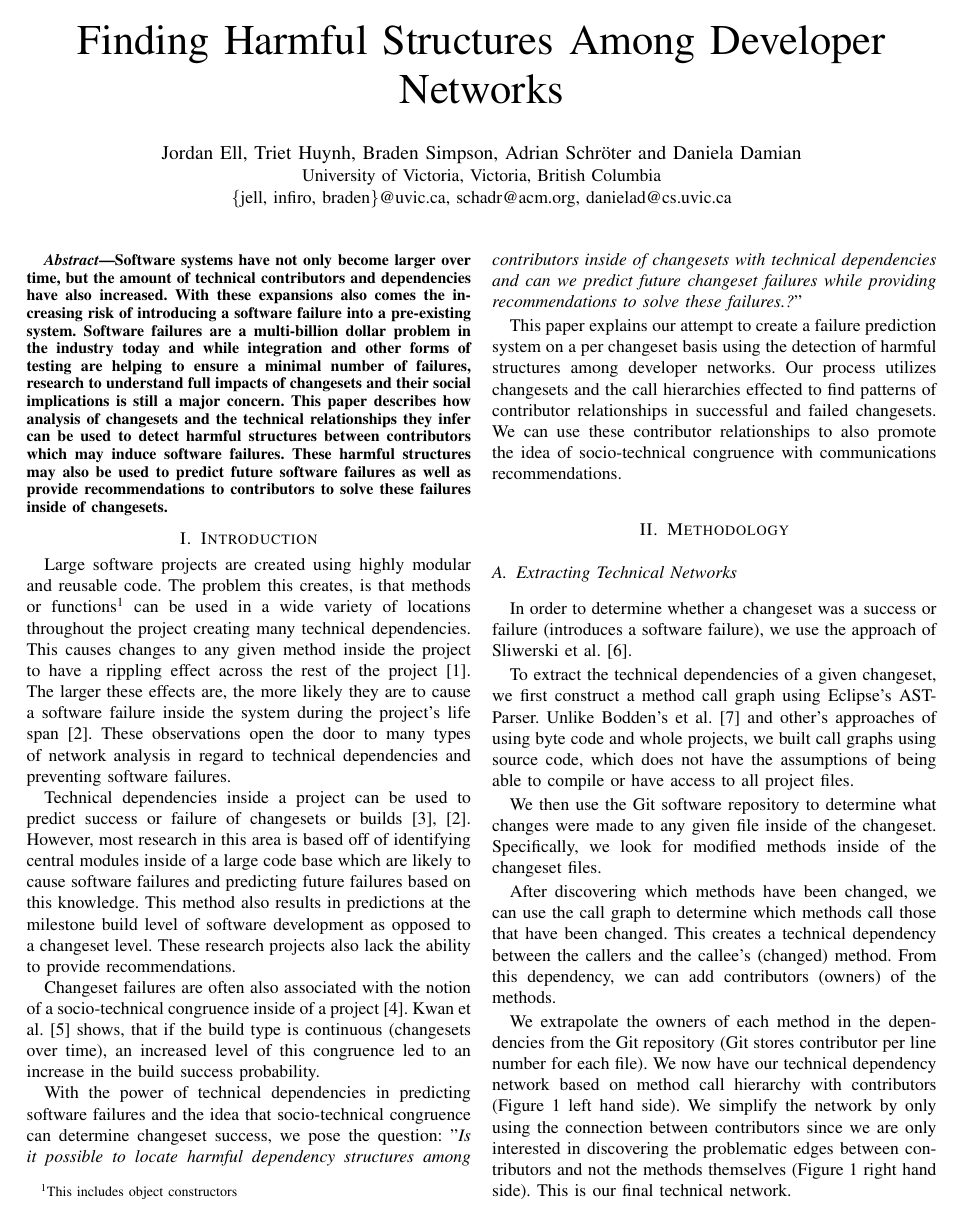
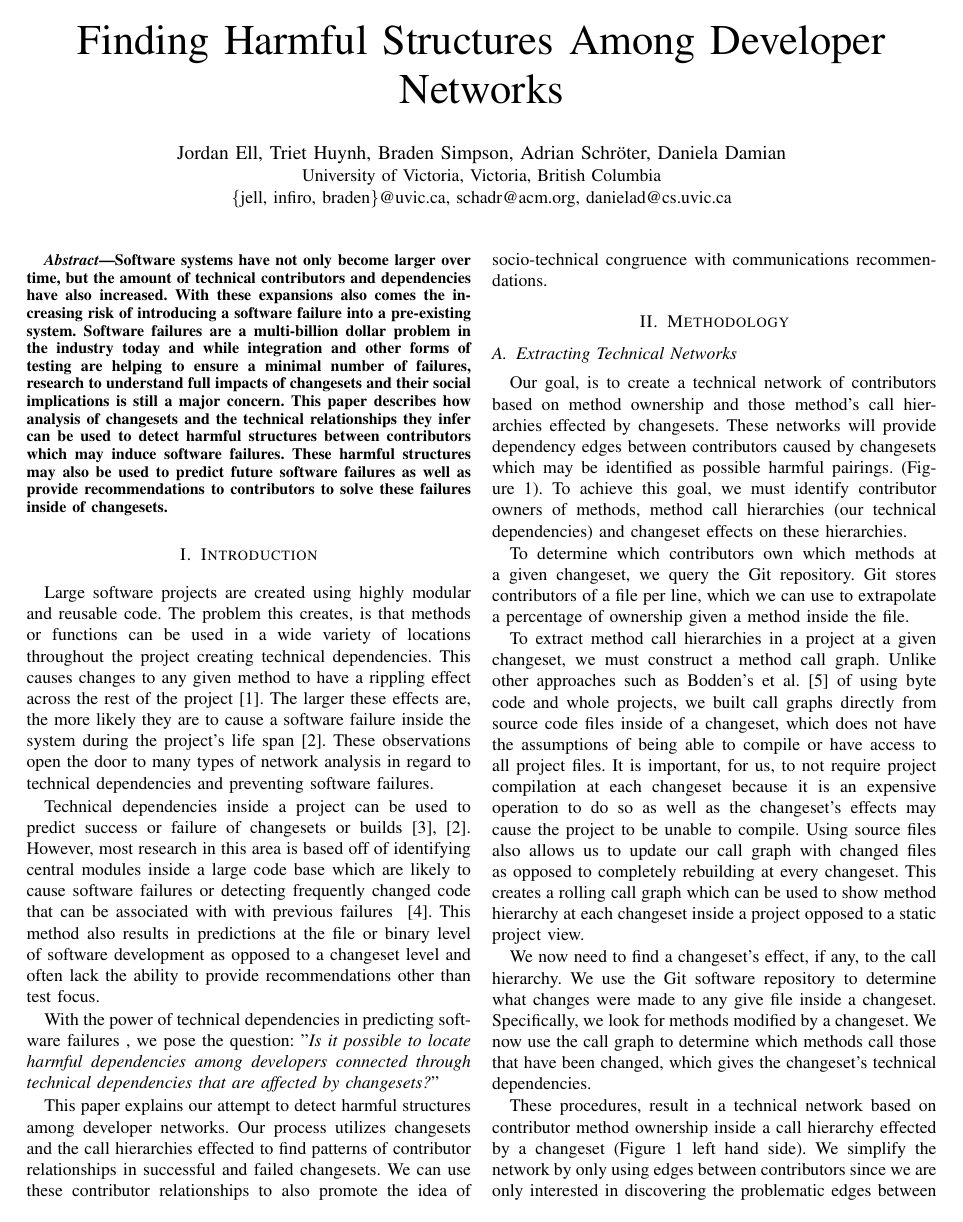
Before and after one commit to eggnet/Papers, a LaTeX paper (TechnicalNetworks/paper.tex): page 1 of 3. Compiled offline with pdfLaTeX.

Commit message:
Updated paper to v0.7. Total rewrite of methodology. Still not sure on F.E.V tests. fixes #14

```diff
--- a/TechnicalNetworks/paper.tex
+++ b/TechnicalNetworks/paper.tex
@@ -22,7 +22,7 @@
 \author{\IEEEauthorblockN{Jordan Ell,
 Triet Huynh,
 Braden Simpson,
-Adrian Schr{\"o}ter and
+Adrian Schr{\"o}ter,
 Daniela Damian}
 \IEEEauthorblockA{University of Victoria,
 Victoria, British Columbia\\\{jell, infiro, braden\}@uvic.ca, schadr@acm.org, danielad@cs.uvic.ca}
@@ -50,9 +50,9 @@ to solve these failures inside of changesets.
 
 % Setup the problem.
 Large software projects are created using highly modular and
-reusable code. The problem this creates, is that methods or functions\footnote{This includes object constructors}
-can be used in a wide variety of locations throughout the project creating many technical
-dependencies.  This causes changes to any given method inside the project to have a rippling
+reusable code. The problem this creates, is that methods or functions
+can be used in a wide variety of locations throughout the project creating technical
+dependencies.  This causes changes to any given method to have a rippling
 effect across the rest of the project~\cite{Acharya:2011:PCI}. The larger these effects are,
 the more likely they are to cause a software failure inside the system during the project's
 life span~\cite{Zimmermann:2008:PDU}. These observations open the door to many types
@@ -62,27 +62,20 @@ of network analysis in regard to technical dependencies and preventing software
 Technical dependencies inside a project can be used to predict success or failure of
 changesets or builds~\cite{Pinzger:2008:DNP, Zimmermann:2008:PDU}. However, most
 research in this area is based off of identifying
-central modules inside of a large code base which are likely to cause software failures and
-predicting future failures based on this knowledge. This method also results in predictions
-at the milestone build level of software development as opposed to a changeset level.
-These research projects also lack the ability to provide recommendations.
-
-% Introduce the idea of socio-technical congruence
-Changeset failures are often also associated with the notion of a socio-technical
-congruence inside of a project~\cite{Conway:1968}. Kwan et al.~\cite{Kwan:2011:SD} shows,
-that if the build type is continuous (changesets over time), an increased level of this
-congruence led to an increase in the build success probability.
+central modules inside a large code base which are likely to cause software failures or
+detecting frequently changed code that can be associated with with previous failures
+~\cite{Kim:2006:AIB}.
+This method also results in predictions
+at the file or binary level of software development as opposed to a changeset level
+and often lack the ability to provide recommendations other than test focus.
 
 % Research question
-With the power of technical dependencies in predicting software failures and the idea
-that socio-technical congruence can determine changeset success, we pose the question:
-"\textit{Is it possible to locate harmful dependency structures among contributors inside
-of changesets with technical dependencies and can we predict future changeset failures
-while providing recommendations to solve these failures.?}"
+With the power of technical dependencies in predicting software failures , we pose the question:
+"\textit{Is it possible to locate harmful dependencies among developers connected through
+technical dependencies that are affected by changesets?}"
 
 % Explain our brief intended approach
-This paper explains our attempt to create a failure prediction system on a per changeset basis using
-the detection of harmful structures among developer networks.
+This paper explains our attempt to detect harmful structures among developer networks.
 Our process utilizes changesets and the call hierarchies effected  to find patterns of contributor
 relationships in successful and failed changesets.  We can use these contributor relationships
 to also promote the idea of socio-technical congruence with communications recommendations.
@@ -90,29 +89,46 @@ to also promote the idea of socio-technical congruence with communications recom
+\end{figure*}
 
 \section{Methodology}
 
 \subsection{Extracting Technical Networks}
-In order to determine whether a changeset was a success or failure (introduces a software
-failure), we use the approach of Sliwerski et al.~\cite{Sliwerski:2005:CIF}.
+% End goal
+Our goal, is to create a technical network of contributors based on method ownership
+and those method's call hierarchies effected by changesets. These networks will provide
+dependency edges between contributors caused by changesets which may be
+identified as possible harmful pairings. (Figure~\ref{fig:network}). To achieve this goal,
+we must identify contributor owners of methods, method call hierarchies (our technical
+dependencies) and changeset effects on these hierarchies.
 
-To extract the technical dependencies of a given changeset, we first construct a method
-call graph using Eclipse's ASTParser.
-Unlike  Bodden's et al.~\cite{Bodden:2003:HVJ} and other's approaches of using byte code
-and whole projects, we built call graphs using source code, which does not have the assumptions
-of being able to compile or have access to all project files.
+% Owners
+To determine which contributors own which methods at a given changeset, we query
+the Git repository. Git stores contributors of a file per line, which we can use to extrapolate
+a percentage of ownership given a method inside the file.
 
-We then use the Git software repository to determine what changes were made to any given
-file inside of the changeset. Specifically, we look for modified methods inside of the changeset
-files.
+% Call Graph
+To extract method call hierarchies in a project at a given changeset, we must construct
+a method call graph. Unlike other approaches such as Bodden's et al.~\cite{Bodden:2003:HVJ}
+of using byte code and whole projects, we built call graphs directly from source code files
+inside of a changeset,
+which does not have the assumptions of being able to compile or have access to all project
+files. It is important, for us, to not require project compilation at each changeset because it is
+an expensive operation to do so as well as the changeset's effects may cause the project
+to be unable to compile. Using source files also allows us to update our call graph
+with changed files as opposed to completely rebuilding at
+every changeset. This creates a rolling call graph which
+can be used to show method hierarchy at each changeset inside a project opposed to
+a static project view.
 
-After discovering which methods have been changed, we can use the call graph to determine
-which methods call those that have been changed. This creates a technical dependency between
-the callers and the callee’s (changed) method. From this dependency, we can add contributors (owners)
-of the methods.
+% Changeset effects
+We now need to find a changeset's effect, if any, to the call hierarchy. We use the Git
+software repository to determine what changes were made to any give file inside a
+changeset. Specifically, we look for methods modified by a changeset. We now use
+the call graph to determine which methods call those that have been changed, which
+gives the changeset's technical dependencies.
 
-We extrapolate the owners of each method in the dependencies from the Git repository
-(Git stores contributor per line number for each file).  We now have our technical dependency
-network based on method call hierarchy with contributors (Figure~\ref{fig:network} left hand side).
-We simplify the network by only using the connection between contributors since we
+%Resulting network
+These procedures, result in a technical network based on contributor method ownership
+inside a call hierarchy effected by a changeset (Figure~\ref{fig:network} left hand side).
+We simplify the network by only using edges between contributors since we
 are only interested in discovering the problematic edges between contributors and not the
 methods themselves (Figure~\ref{fig:network} right hand side). This is our final technical
 network.
```
Also changed, not shown: TechnicalNetworks/paper.bib (+14 -22 lines), TechnicalNetworks/images/TecNetwork.png, TechnicalNetworks/paper.tex (61 more changed lines).
